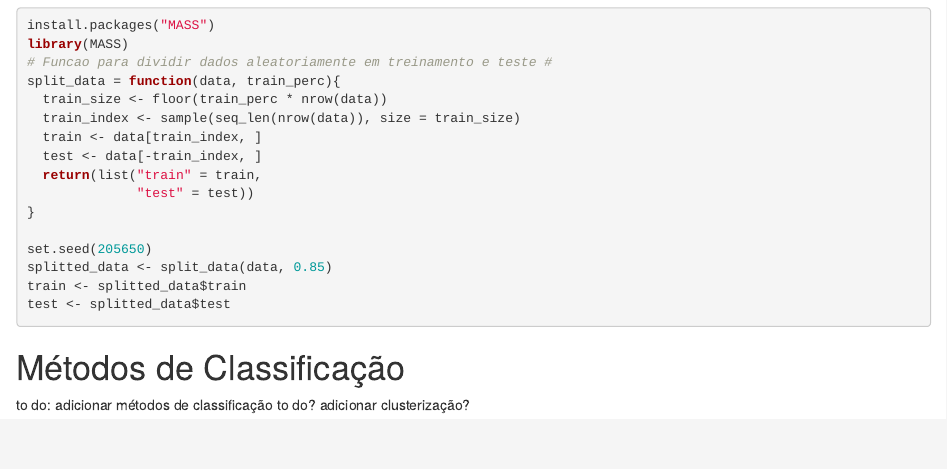
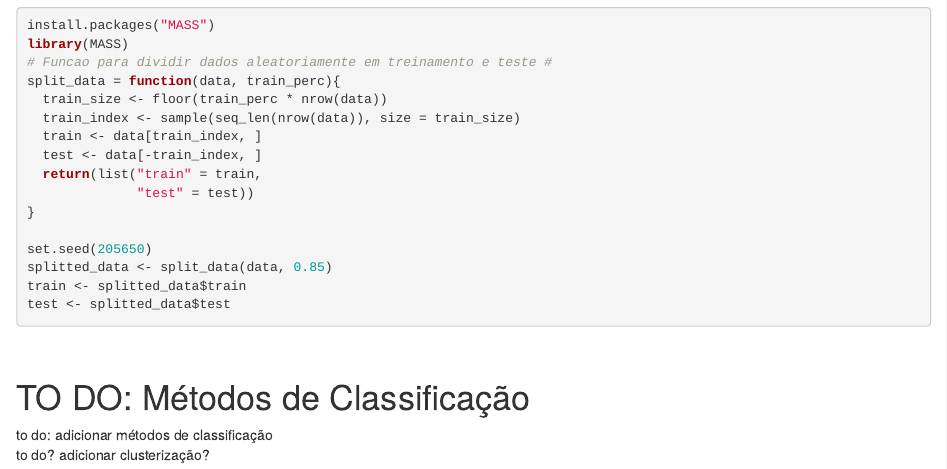
Before and after one commit to taisbellini/ml_modelagem, an R Markdown document (projeto_final/Compilado.Rmd): the page in a window 1100 px wide, from 2070 px down before the commit and from 2220 px down after it, so that both start at the same text. Rendered offline with R 4.5, knitr and Pandoc, with nearby package versions; some code elsewhere in the file could not run offline.

````diff
--- a/projeto_final/Compilado.Rmd
+++ b/projeto_final/Compilado.Rmd
@@ -84,7 +92,9 @@
 
 ```
 
-# Métodos de Classificação
+$~$
+
+# TO DO: Métodos de Classificação
 
 to do: adicionar métodos de classificação
 to do? adicionar clusterização?
````
Also changed, not shown: projeto_final/Compilado.Rmd (12 more changed lines).
